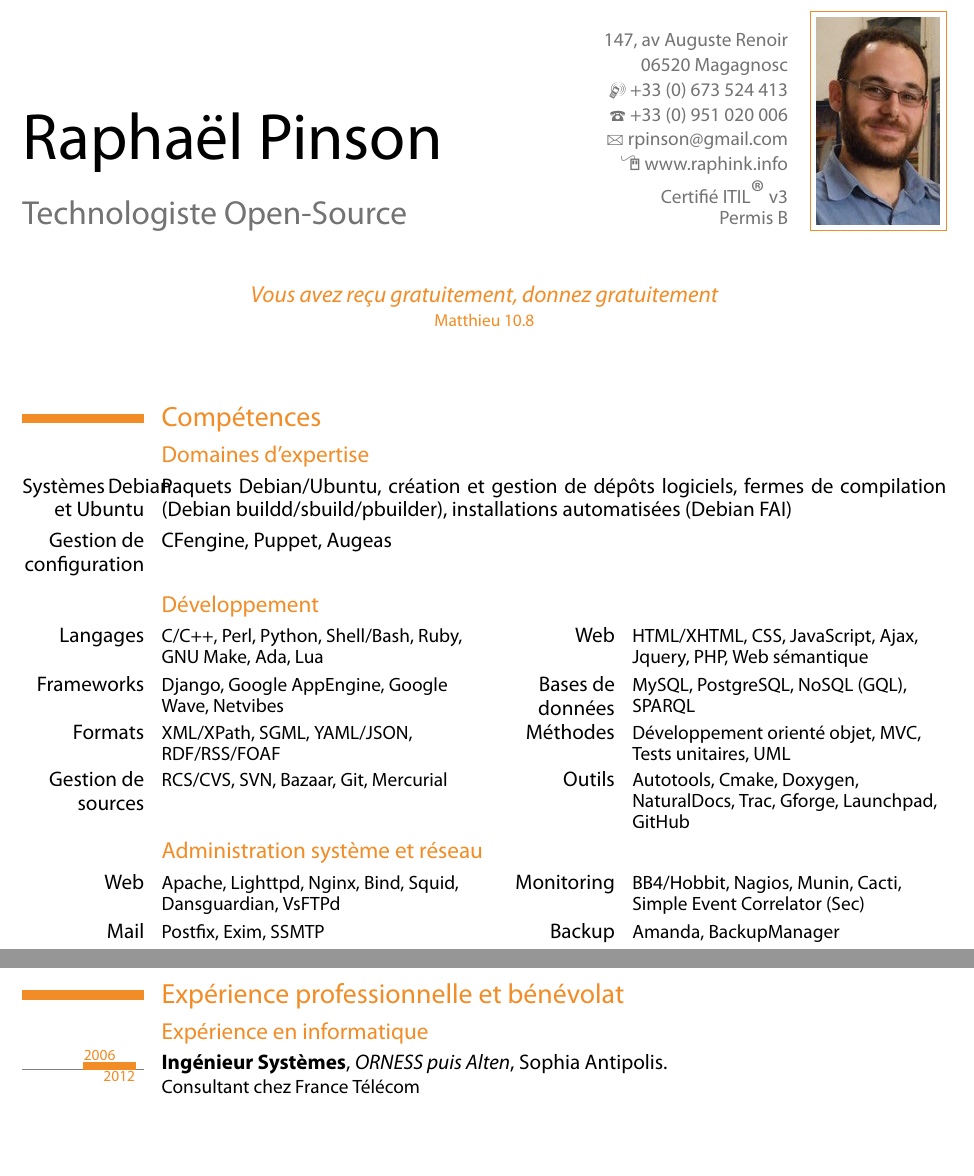
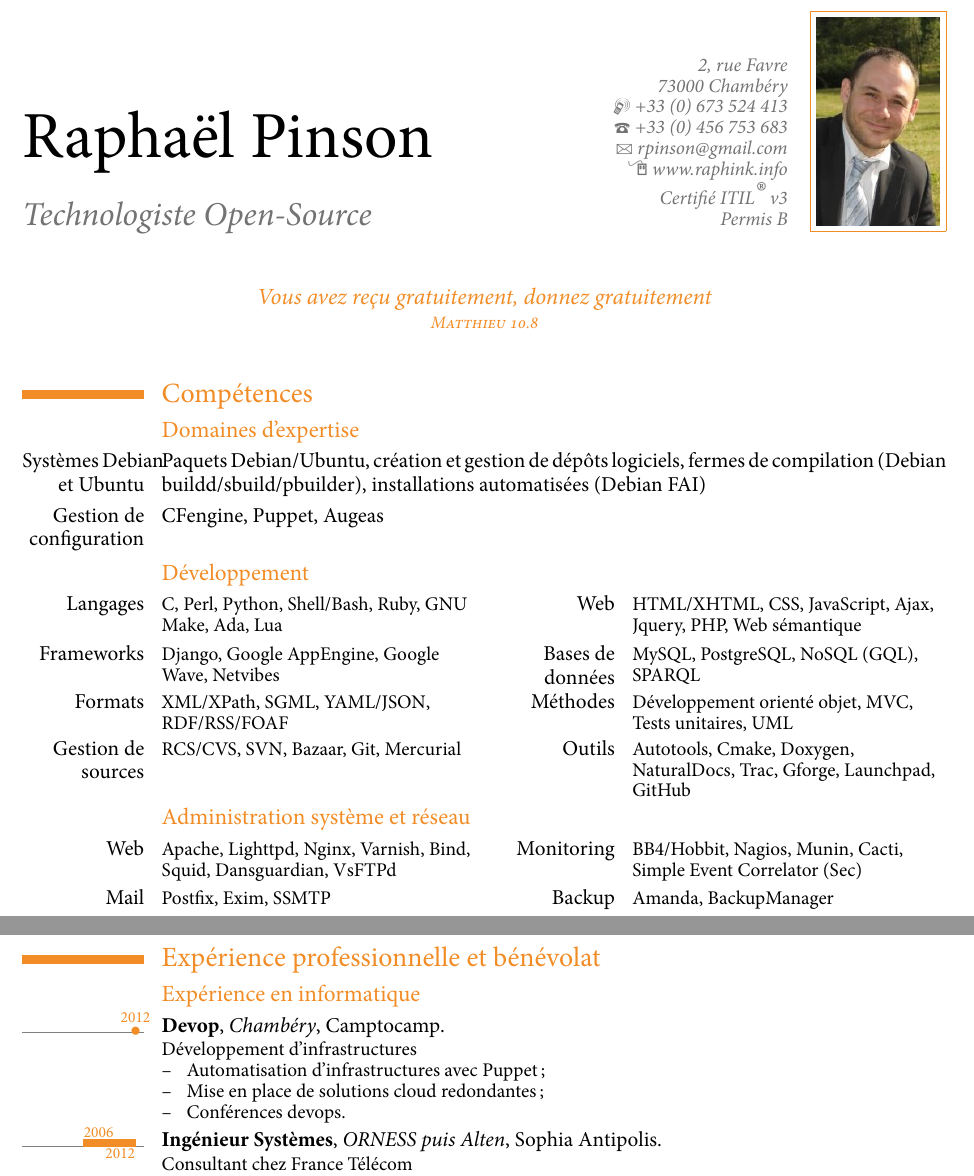
Before and after one commit to raphink/CV, a LaTeX CV (RaphaelPinson_fr.tex, which reads RaphaelPinson.sty): two parts of pages 1 and 2 of 3, joined at a grey line, cut at the place of the change, the shorter picture padded with empty space. The pictures show the PDF file RaphaelPinson_fr.pdf that the author committed with the source.

Commit message:
Update CV with camptocamp

```diff
--- a/RaphaelPinson.sty
+++ b/RaphaelPinson.sty
@@ -15,9 +15,9 @@
 % personal data
 \firstname{Rapha\"el}
 \familyname{Pinson}
-\address{147, av Auguste Renoir}{06520~Magagnosc}
+\address{2, rue Favre}{73000~Chambéry}
 \mobile{+33 (0) 673 524 413}
-\phone{+33 (0) 951 020 006}
+\phone{+33 (0) 456 753 683}
 %\fax{fax (optional)}                          % optional, remove the line if not wanted
 \email{rpinson@gmail.com}
 \homepage{www.raphink.info}
--- a/RaphaelPinson_fr.tex
+++ b/RaphaelPinson_fr.tex
@@ -45,13 +45,13 @@
 \cvline{Gestion de configuration}{CFengine, Puppet, Augeas}
 
 \subsection{D\'eveloppement}
-\cvcomputer{Langages}{C/C++, Perl, Python, Shell/Bash, Ruby, GNU Make, Ada, Lua}{Web}{HTML/XHTML, CSS, JavaScript, Ajax, Jquery, PHP, Web s\'emantique}
+\cvcomputer{Langages}{C, Perl, Python, Shell/Bash, Ruby, GNU Make, Ada, Lua}{Web}{HTML/XHTML, CSS, JavaScript, Ajax, Jquery, PHP, Web s\'emantique}
 \cvcomputer{Frameworks}{Django, Google AppEngine, Google Wave, Netvibes}{Bases de donn\'ees}{MySQL, PostgreSQL, NoSQL (GQL), SPARQL}
 \cvcomputer{Formats}{XML/XPath, SGML, YAML/JSON, RDF/RSS/FOAF}{M\'ethodes}{D\'eveloppement orient\'e objet, MVC, Tests unitaires, UML}
 \cvcomputer{Gestion de sources}{RCS/CVS, SVN, Bazaar, Git, Mercurial}{Outils}{Autotools, Cmake, Doxygen, NaturalDocs, Trac, Gforge, Launchpad, GitHub}
 
 \subsection{Administration syst\`eme et r\'eseau}
-\cvcomputer{Web}{Apache, Lighttpd, Nginx, Bind, Squid, Dansguardian, VsFTPd}{Monitoring}{BB4/Hobbit, Nagios, Munin, Cacti, Simple Event Correlator (Sec)}
+\cvcomputer{Web}{Apache, Lighttpd, Nginx, Varnish, Bind, Squid, Dansguardian, VsFTPd}{Monitoring}{BB4/Hobbit, Nagios, Munin, Cacti, Simple Event Correlator (Sec)}
 \cvcomputer{Mail}{Postfix, Exim, SSMTP}{Backup}{Amanda, BackupManager}
 \cvcomputer{Installation et d\'eploiement}{FAI, Kickstart, Reprepro, Cfengine, Puppet, Augeas}{R\'eseau}{DHCPd, VLANs, OpenVPN, Keepalived}
 \cvcomputer{Syst\`emes d'exploitation}{GNU/Linux (Debian, Ubuntu, RedHat), MacOS X, Windows, *BSD}{Bases de donn\'ees}{MySQL, PostgreSQL, SQLite, BerkeleyDB}
@@ -73,6 +73,14 @@
 %\tltextstart[base]{\scriptsize}
 %\tltextend[base]{\scriptsize}
 %\tlsince{Depuis~}
+
+\tldatecventry{2012}{Devop}{Chambéry}{}{\href{http://www.camptocamp.com}{Camptocamp}}%
+  {Développement d'infrastructures
+\begin{itemize}
+ \item Automatisation d'infrastructures avec Puppet;
+ \item Mise en place de solutions cloud redondantes;
+ \item Conférences devops.
+\end{itemize}}
 
 \tlcventry{2006}{2012}{Ing\'enieur Syst\`emes}{\href{http://www.orness.com}{ORNESS} puis \href{http://www.alten.fr}{Alten}}{Sophia Antipolis}{}{Consultant chez \href{http://orange.com/fr_FR/index.jsp}{France T\'el\'ecom}%
 \begin{itemize}
```
Also changed, not shown: RaphaelPinson_en.tex (+10 -2 lines), RaphaelPinson_en.pdf, RaphaelPinson_fr.pdf, identity.jpg, RaphaelPinson.sty (2 more changed lines).
